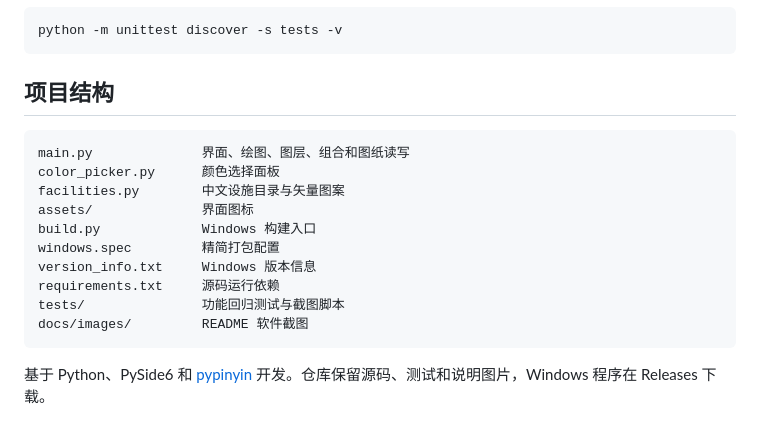
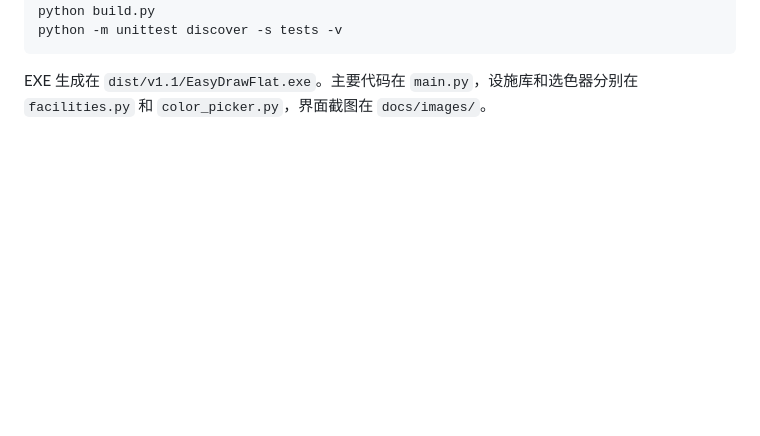
Before and after one commit to AAAjct/EasyDrawFlat, a Markdown page: README.md, the part around one of its changes. Rendered like a GitHub page; blank space fills up the shorter version.

````diff
--- a/README.md
+++ b/README.md
@@ -100,19 +67,4 @@ python build.py
 python -m unittest discover -s tests -v
 ```
 
-## 项目结构
-
-```text
-main.py              界面、绘图、图层、组合和图纸读写
-color_picker.py      颜色选择面板
-facilities.py        中文设施目录与矢量图案
-assets/              界面图标
-build.py             Windows 构建入口
-windows.spec         精简打包配置
-version_info.txt     Windows 版本信息
-requirements.txt     源码运行依赖
-tests/               功能回归测试与截图脚本
-docs/images/         README 软件截图
-```
-
-基于 Python、PySide6 和 [pypinyin](https://github.com/mozillazg/python-pinyin) 开发。仓库保留源码、测试和说明图片，Windows 程序在 Releases 下载。
+EXE 生成在 `dist/v1.1/EasyDrawFlat.exe`。主要代码在 `main.py`，设施库和选色器分别在 `facilities.py` 和 `color_picker.py`，界面截图在 `docs/images/`。
````
Also changed, not shown: other parts of README.md (+28 -61 lines), docs/images/legends.png, docs/images/main.png, 5 other files.
